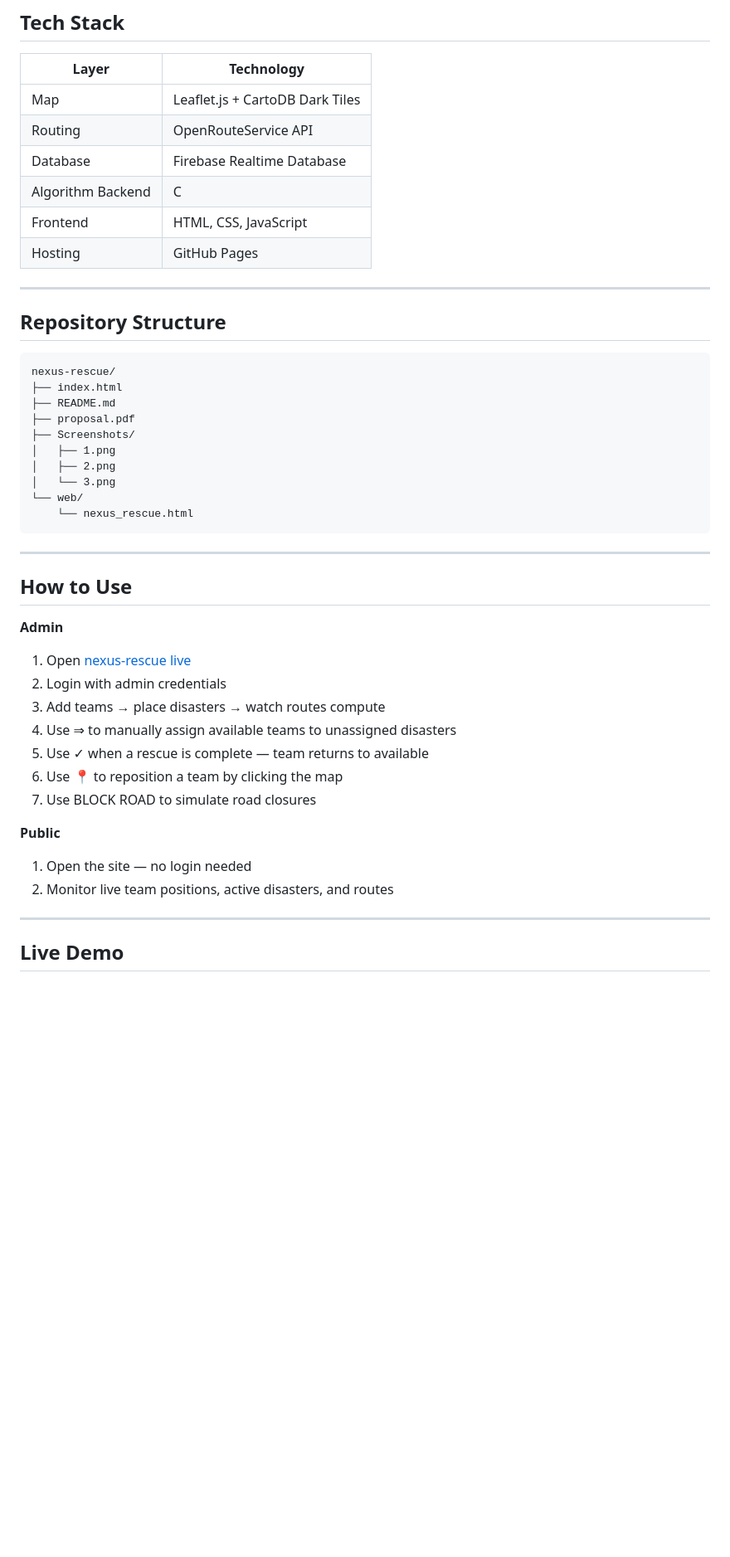
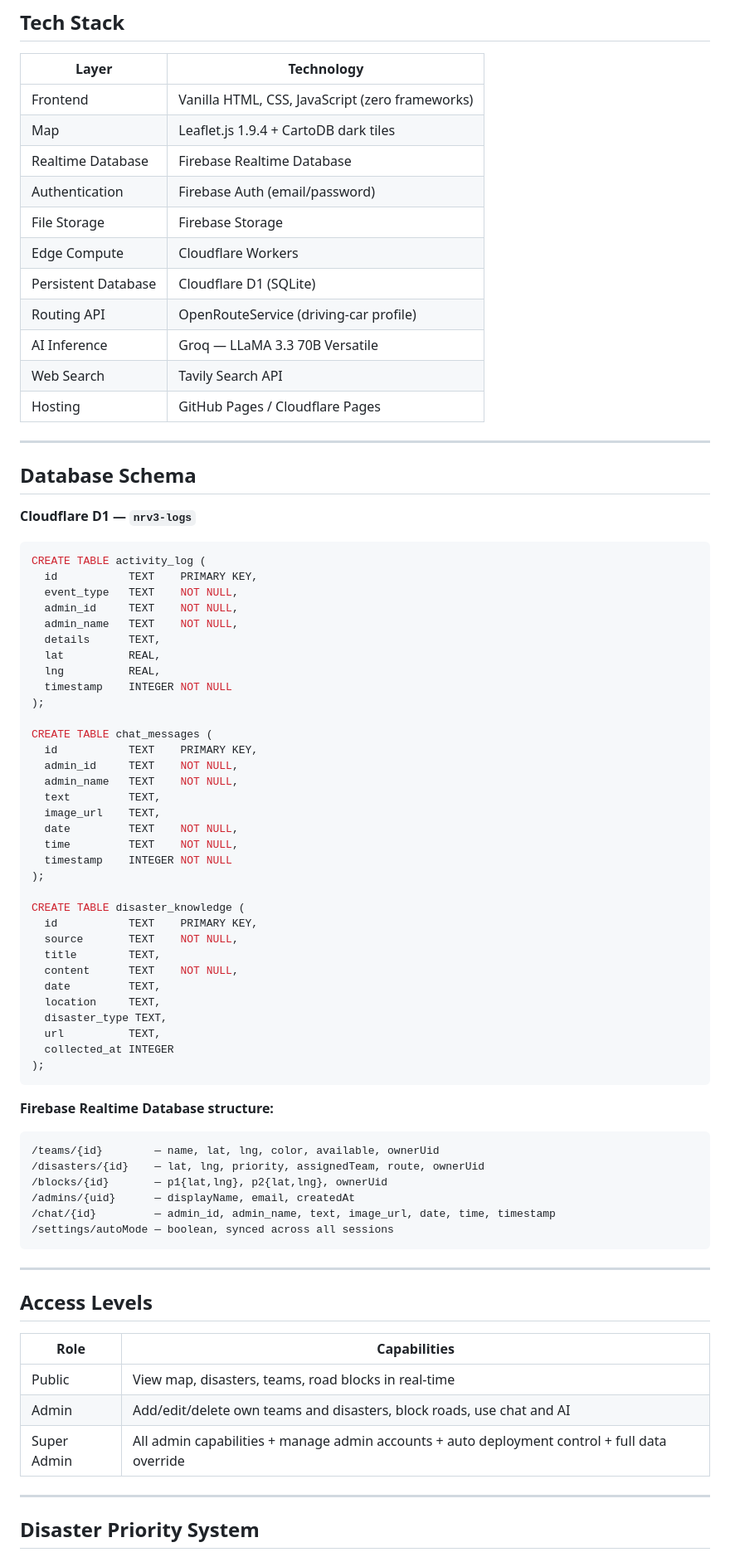
Before and after one commit to sm-sayem-hossain/nexus-rescue, a Markdown page: README.md, the part around one of its changes. Shown at 83% size. Rendered like a GitHub page; blank space fills up the shorter version.

````diff
--- a/README.md
+++ b/README.md
@@ -72,49 +98,83 @@ Dijkstra's algorithm in the C backend uses a **Min-Heap** to always extract the
 ## Tech Stack
 
 | Layer | Technology |
-|-------|-----------|
-| Map | Leaflet.js + CartoDB Dark Tiles |
-| Routing | OpenRouteService API |
-| Database | Firebase Realtime Database |
-| Algorithm Backend | C |
-| Frontend | HTML, CSS, JavaScript |
-| Hosting | GitHub Pages |
+|---|---|
+| Frontend | Vanilla HTML, CSS, JavaScript (zero frameworks) |
+| Map | Leaflet.js 1.9.4 + CartoDB dark tiles |
+| Realtime Database | Firebase Realtime Database |
+| Authentication | Firebase Auth (email/password) |
+| File Storage | Firebase Storage |
+| Edge Compute | Cloudflare Workers |
+| Persistent Database | Cloudflare D1 (SQLite) |
+| Routing API | OpenRouteService (driving-car profile) |
+| AI Inference | Groq — LLaMA 3.3 70B Versatile |
+| Web Search | Tavily Search API |
+| Hosting | GitHub Pages / Cloudflare Pages |
 
 ---
 
-## Repository Structure
+## Database Schema
+
+**Cloudflare D1 — `nrv3-logs`**
+
+```sql
+CREATE TABLE activity_log (
+  id           TEXT    PRIMARY KEY,
+  event_type   TEXT    NOT NULL,
+  admin_id     TEXT    NOT NULL,
+  admin_name   TEXT    NOT NULL,
+  details      TEXT,
+  lat          REAL,
+  lng          REAL,
+  timestamp    INTEGER NOT NULL
+);
+
+CREATE TABLE chat_messages (
+  id           TEXT    PRIMARY KEY,
+  admin_id     TEXT    NOT NULL,
+  admin_name   TEXT    NOT NULL,
+  text         TEXT,
+  image_url    TEXT,
+  date         TEXT    NOT NULL,
+  time         TEXT    NOT NULL,
+  timestamp    INTEGER NOT NULL
+);
+
+CREATE TABLE disaster_knowledge (
+  id           TEXT    PRIMARY KEY,
+  source       TEXT    NOT NULL,
+  title        TEXT,
+  content      TEXT    NOT NULL,
+  date         TEXT,
+  location     TEXT,
+  disaster_type TEXT,
+  url          TEXT,
+  collected_at INTEGER
+);
+```
+
+**Firebase Realtime Database structure:**
 
 ```
-nexus-rescue/
-├── index.html
-├── README.md
-├── proposal.pdf
-├── Screenshots/
-│   ├── 1.png
-│   ├── 2.png
-│   └── 3.png
-└── web/
-    └── nexus_rescue.html
+/teams/{id}        — name, lat, lng, color, available, ownerUid
+/disasters/{id}    — lat, lng, priority, assignedTeam, route, ownerUid
+/blocks/{id}       — p1{lat,lng}, p2{lat,lng}, ownerUid
+/admins/{uid}      — displayName, email, createdAt
+/chat/{id}         — admin_id, admin_name, text, image_url, date, time, timestamp
+/settings/autoMode — boolean, synced across all sessions
 ```
 
 ---
 
-## How to Use
+## Access Levels
 
-**Admin**
-1. Open [nexus-rescue live](https://sm-sayem-hossain.github.io/nexus-rescue/)
-2. Login with admin credentials
-3. Add teams → place disasters → watch routes compute
-4. Use ⇒ to manually assign available teams to unassigned disasters
-5. Use ✓ when a rescue is complete — team returns to available
-6. Use 📍 to reposition a team by clicking the map
-7. Use BLOCK ROAD to simulate road closures
-
-**Public**
-1. Open the site — no login needed
-2. Monitor live team positions, active disasters, and routes
+| Role | Capabilities |
+|---|---|
+| Public | View map, disasters, teams, road blocks in real-time |
+| Admin | Add/edit/delete own teams and disasters, block roads, use chat and AI |
+| Super Admin | All admin capabilities + manage admin accounts + auto deployment control + full data override |
 
 ---
 
-## Live Demo
+## Disaster Priority System
 
````
Also changed, not shown: other parts of README.md (+105 -68 lines).
